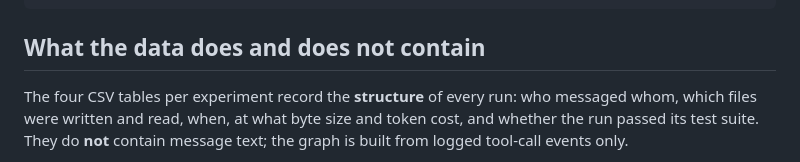
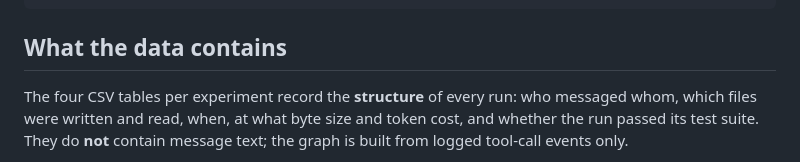
Before and after one commit to giuseppedestefanis/when-agents-coordinate, a Markdown page: README.md, the part around the change. Rendered like a GitHub page.

Commit message:
Simplify README section heading

````diff
--- a/README.md
+++ b/README.md
@@ -139,7 +139,7 @@ data/
   (each experiment: master/ with nodes, edges, turns and runs CSVs)
 ```
 
-## What the data does and does not contain
+## What the data contains
 
 The four CSV tables per experiment record the **structure** of every run: who
 messaged whom, which files were written and read, when, at what byte size and
````
